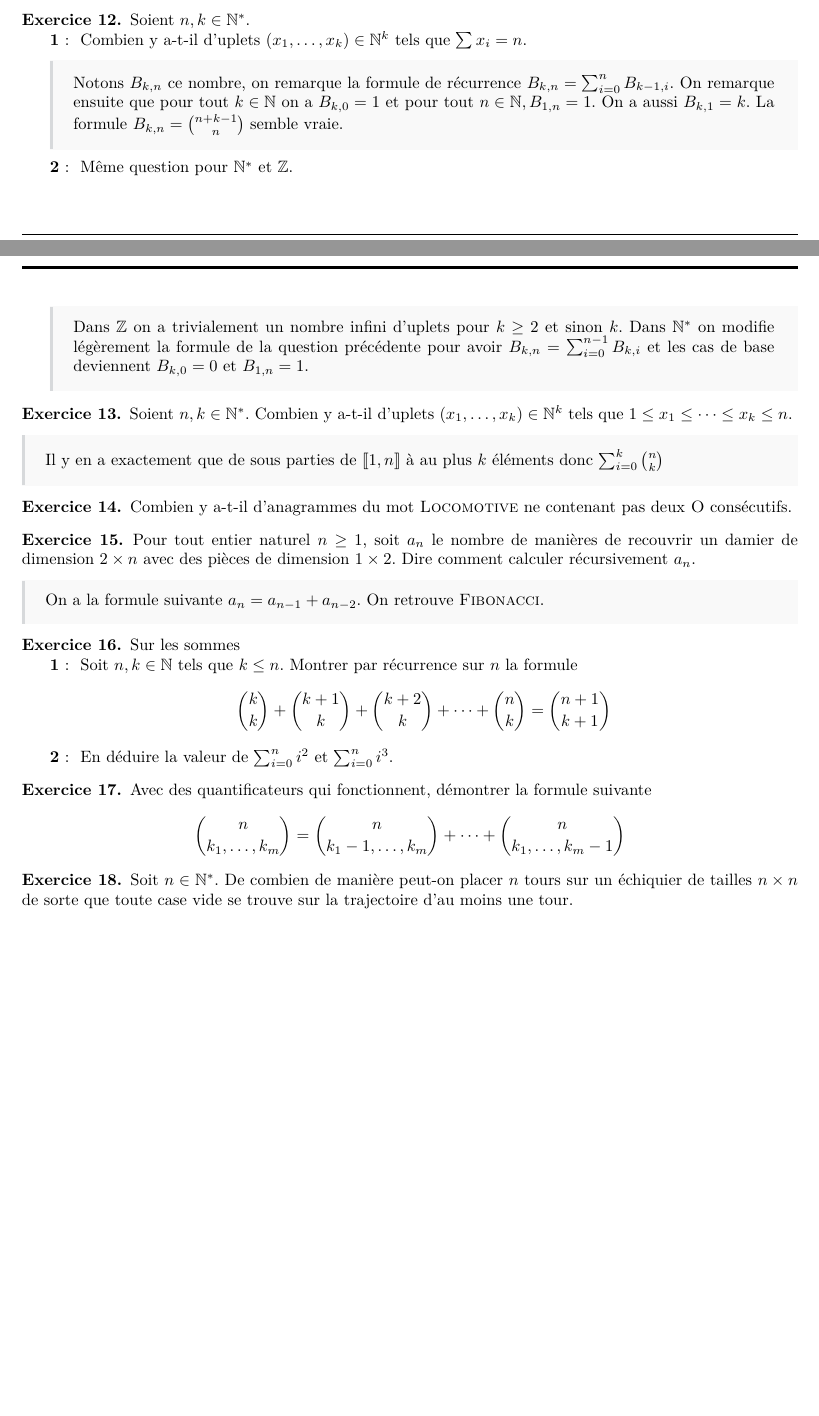
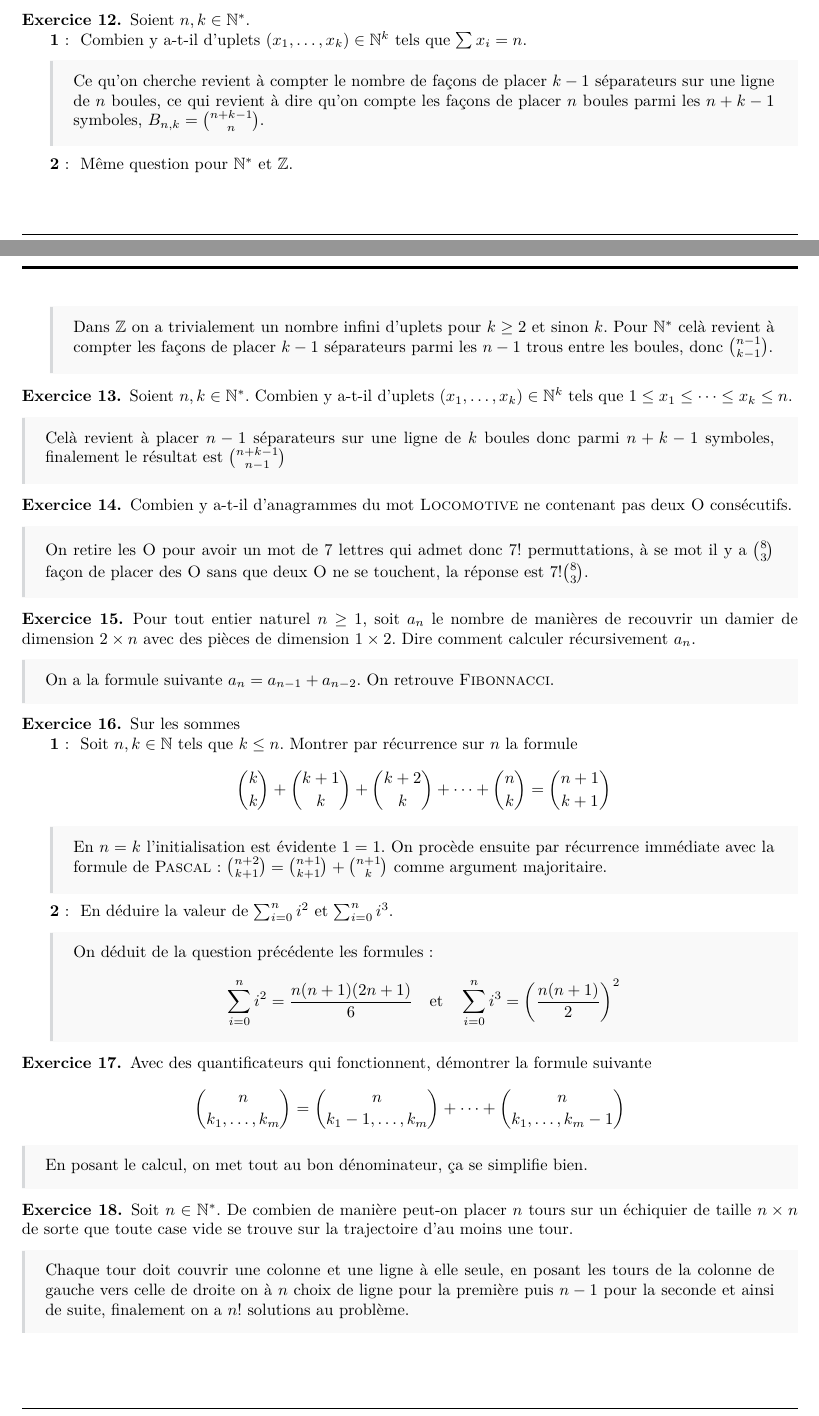
Before and after one commit to ThePotatoPvP/cours_dl3, a LaTeX document (S6-MathsDiscretes/TD1.tex): two parts of pages 2 and 3 of 3, joined at a grey line, cut so that both start at the same text, the shorter picture padded with empty space. Compiled offline with pdfLaTeX.

Commit message:
[fini] td1 md

```diff
--- a/S6-MathsDiscretes/TD1.tex
+++ b/S6-MathsDiscretes/TD1.tex
@@ -130,60 +130,70 @@
     Soient \(n,k\in\N^*\).
     \begin{q}{1}
         Combien y a-t-il d'uplets \(\left(x_1,\dots,x_k\right)\in\N^k\) tels que \(\sum x_i = n\).
-        \boxans{Notons \(B_{k,n}\) ce nombre, on remarque la formule de récurrence
-        \(B_{k,n} = \sum_{i=0}^n B_{k-1,i}\). On remarque ensuite que pour tout \(k\in\N\)
-        on a \(B_{k,0}=1\) et pour tout \(n\in\N,B_{1,n}=1\). On a aussi \(B_{k,1}=k\).
-        La formule \(B_{k,n}=\binom{n+k-1}{n}\) semble vraie.}
+        \boxans{Ce qu'on cherche revient à compter le nombre de façons de placer
+        \(k-1\) séparateurs sur une ligne de \(n\) boules, ce qui revient à dire qu'on
+        compte les façons de placer \(n\) boules parmi les \(n+k-1\) symboles,
+        \(B_{n,k}=\binom{n+k-1}{n}\).}
     \end{q}
     \begin{q}{2}
         Même question pour \(\N^*\) et \(\Z\).
         \boxans{Dans \(\Z\) on a trivialement un nombre infini d'uplets pour \(k\geq2\)
-        et sinon \(k\). Dans \(\N^*\) on modifie légèrement la formule de la
-        question précédente pour avoir \(B_{k,n}=\sum_{i=0}^{n-1} B_{k,i}\) et
-        les cas de base deviennent \(B_{k,0}=0\) et \(B_{1,n}=1\).}
+        et sinon \(k\). Pour \(\N^*\) celà revient à compter les façons de placer
+        \(k-1\) séparateurs parmi les \(n-1\) trous entre les boules, donc \(\binom{n-1}{k-1}\).}
     \end{q}
 \end{exo}
 
 \begin{exo}
     Soient \(n,k\in\N^*\). Combien y a-t-il d'uplets \(\left(x_1,\dots,x_k\right)\in\N^k\)
     tels que \(1\leq x_1\leq\dots\leq x_k\leq n\).
-    \boxans{Il y en a exactement que de sous parties de \(\llbracket1,n\rrbracket\)
-    à au plus \(k\) éléments donc \(\sum_{i=0}^k \binom{n}{k}\)}
+    \boxans{Celà revient à placer \(n-1\) séparateurs sur une ligne de \(k\) boules
+    donc parmi \(n+k-1\) symboles, finalement le résultat est \(\binom{n+k-1}{n-1}\)}
 \end{exo}
 
 \begin{exo}
     Combien y a-t-il d'anagrammes du mot \textsc{Locomotive} ne contenant pas
     deux \textsc{O} consécutifs.
+    \boxans{On retire les \textsc{O} pour avoir un mot de \(7\) lettres qui admet donc
+    \(7!\) permuttations, à se mot il y a \(\binom{8}{3}\) façon de placer des \textsc{O}
+    sans que deux \textsc{O} ne se touchent, la réponse est \(7!\binom{8}{3}\).}
 \end{exo}
 
 \begin{exo}
     Pour tout entier naturel \(n\geq 1\), soit \(a_n\) le nombre de manières de recouvrir
     un damier de dimension \(2\times n\) avec des pièces de dimension \(1\times 2\).
     Dire comment calculer récursivement \(a_n\).
-    \boxans{On a la formule suivante \(a_n = a_{n-1} + a_{n-2}\).
-    On retrouve \textsc{Fibonacci}.}
+    \boxans{On a la formule suivante \(a_n = a_{n-1} + a_{n-2}\). On retrouve \textsc{Fibonnacci}.}
 \end{exo}
 
 \begin{exo} Sur les sommes
     \begin{q}{1}
         Soit \(n,k\in\N\) tels que \(k\leq n\). Montrer par récurrence sur \(n\) la formule
         \[\binom{k}{k}+\binom{k+1}{k}+\binom{k+2}{k}+\dots+\binom{n}{k}=\binom{n+1}{k+1}\]
+        \boxans{En \(n=k\) l'initialisation est évidente \(1=1\). On procède ensuite par
+        récurrence immédiate avec la formule de \textsc{Pascal} :
+        \(\binom{n+2}{k+1}=\binom{n+1}{k+1}+\binom{n+1}{k}\) comme argument majoritaire.}
     \end{q}
     \begin{q}{2}
         En déduire la valeur de \(\sum_{i=0}^n i^2\) et \(\sum_{i=0}^n i^3\).
+        \boxans{On déduit de la question précédente les formules :
+        \[\sum_{i=0}^ni^2=\frac{n(n+1)(2n+1)}{6}\quad\textrm{et}\quad
+        \sum_{i=0}^ni^3=\left(\frac{n(n+1)}{2}\right)^2\]}
     \end{q}
 \end{exo}
 
 \begin{exo}
     Avec des quantificateurs qui fonctionnent, démontrer la formule suivante
     \[\binom{n}{k_1,\dots,k_m}=\binom{n}{k_1-1,\dots,k_m}+\dots+\binom{n}{k_1,\dots,k_m-1}\]
+    \boxans{En posant le calcul, on met tout au bon dénominateur, ça se simplifie bien.}
 \end{exo}
 
 \begin{exo}
     Soit \(n\in\N^*\). De combien de manière peut-on placer \(n\) tours sur un échiquier
-    de tailles \(n\times n\) de sorte que toute case vide se trouve sur la trajectoire
+    de taille \(n\times n\) de sorte que toute case vide se trouve sur la trajectoire
     d'au moins une tour.
+    \boxans{Chaque tour doit couvrir une colonne et une ligne à elle seule, en posant les
+    tours de la colonne de gauche vers celle de droite on à \(n\) choix de ligne pour la
+    première puis \(n-1\) pour la seconde et ainsi de suite, finalement on a \(n!\)
+    solutions au problème.}
 \end{exo}
 \end{document}
-
-% 6+6+6+6+1+3 -> 28
```
